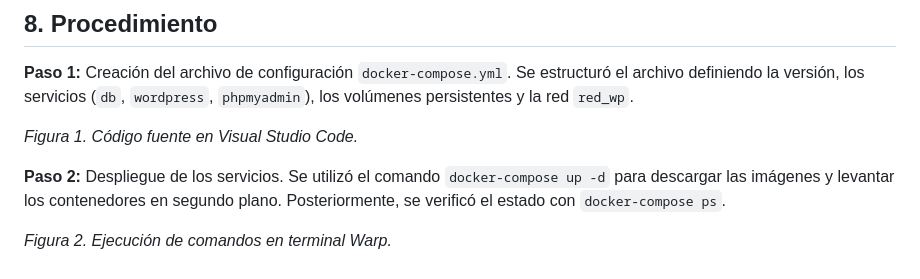
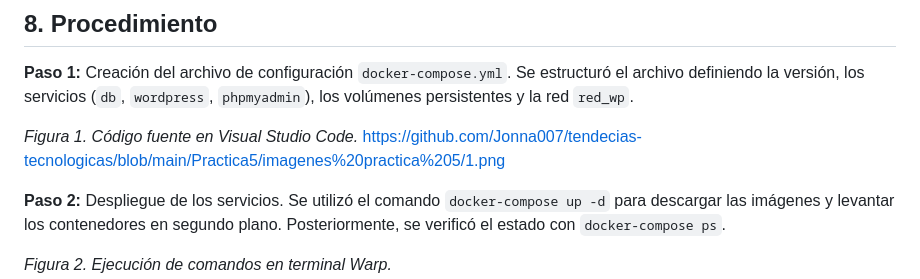
Before and after one commit to Jonna007/tendecias-tecnologicas, a Markdown page: Practica5/README.md, the part around the change. Rendered like a GitHub page.

```diff
--- a/Practica5/README.md
+++ b/Practica5/README.md
@@ -55,7 +55,7 @@ Los conceptos clave aplicados son:
 Se estructuró el archivo definiendo la versión, los servicios (`db`, `wordpress`, `phpmyadmin`), los volúmenes persistentes y la red `red_wp`.
 
 *Figura 1. Código fuente en Visual Studio Code.*
-
+https://github.com/Jonna007/tendecias-tecnologicas/blob/main/Practica5/imagenes%20practica%205/1.png
 
 **Paso 2:** Despliegue de los servicios.
 Se utilizó el comando `docker-compose up -d` para descargar las imágenes y levantar los contenedores en segundo plano. Posteriormente, se verificó el estado con `docker-compose ps`.
```
